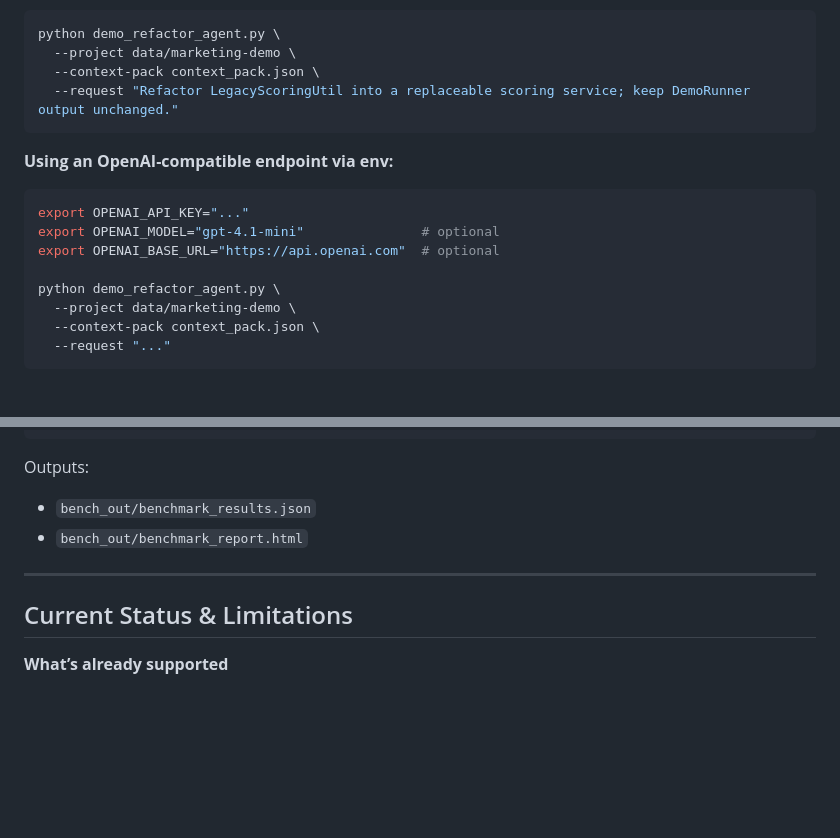
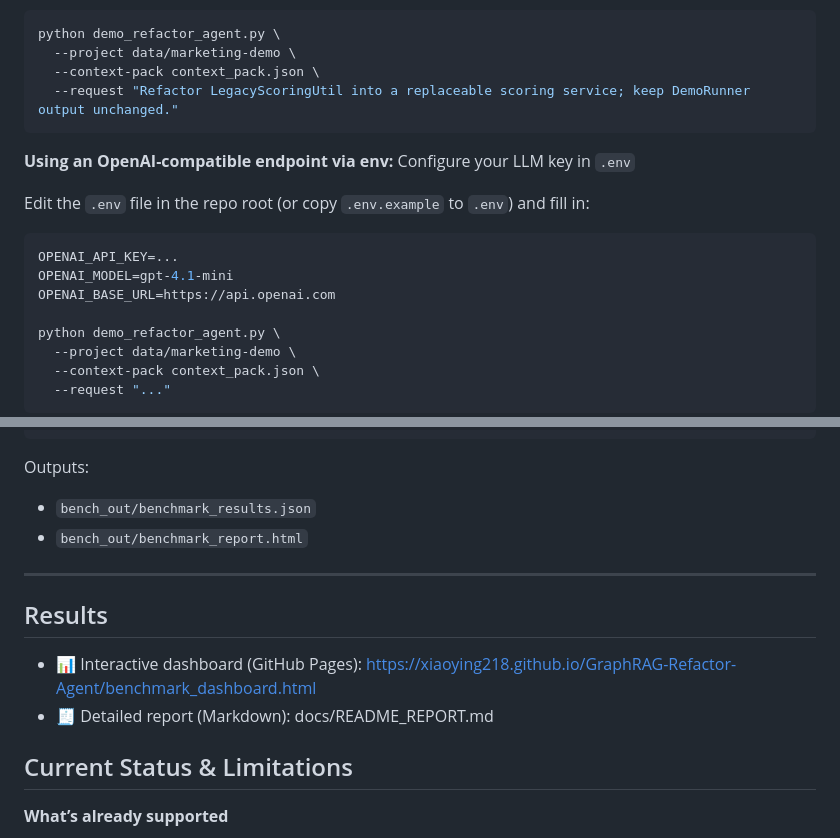
Before and after one commit to xiaoying218/GraphRAG-Refactor-Agent, a Markdown page: README.md, 2 parts joined by grey strips. Rendered like a GitHub page; blank space fills up the shorter version.

````diff
--- a/README.md
+++ b/README.md
@@ -93,10 +93,14 @@ python demo_refactor_agent.py \
 ```
 
 **Using an OpenAI-compatible endpoint via env:**
+Configure your LLM key in `.env`
+
+Edit the `.env` file in the repo root (or copy `.env.example` to `.env`) and fill in:
+
 ```bash
-export OPENAI_API_KEY="..."
-export OPENAI_MODEL="gpt-4.1-mini"               # optional
-export OPENAI_BASE_URL="https://api.openai.com"  # optional
+OPENAI_API_KEY=...
+OPENAI_MODEL=gpt-4.1-mini
+OPENAI_BASE_URL=https://api.openai.com
 
 python demo_refactor_agent.py \
   --project data/marketing-demo \
@@ -131,6 +135,10 @@ Outputs:
 
 ---
 
+## Results
+- 📊 Interactive dashboard (GitHub Pages): https://xiaoying218.github.io/GraphRAG-Refactor-Agent/benchmark_dashboard.html
+- 🧾 Detailed report (Markdown): docs/README_REPORT.md
+
 ## Current Status & Limitations
 
 **What’s already supported**
````
